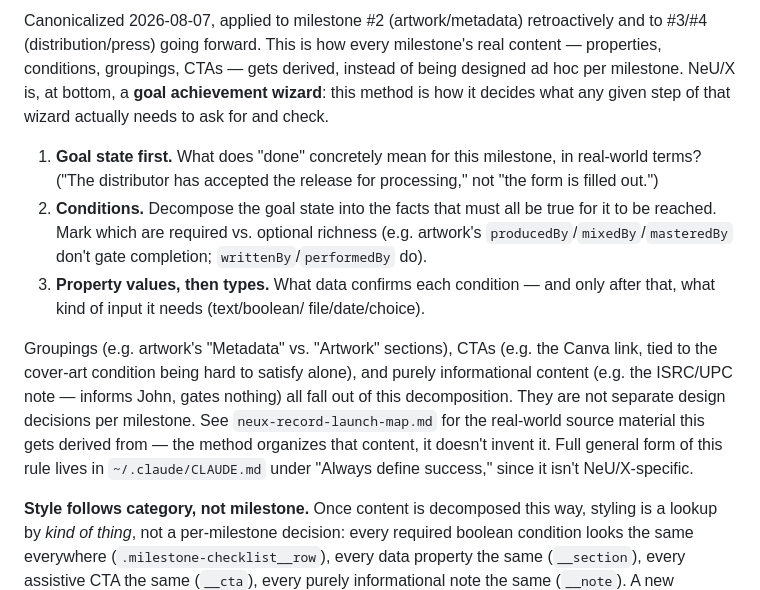
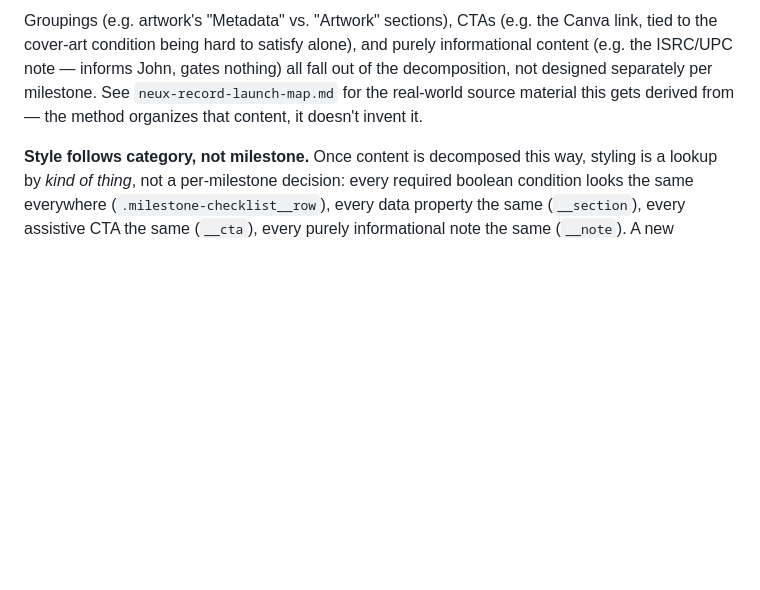
Before and after one commit to keiperk/keiperk.github.io, a Markdown page: docs/neux-redesign-brief.md, the part around one of its changes. Drawn GitHub-style; blank space fills up the shorter version.

```diff
--- a/docs/neux-redesign-brief.md
+++ b/docs/neux-redesign-brief.md
@@ -112,33 +81,11 @@ These aren't features — they're the test any new feature has to pass.
 
-Canonicalized 2026-08-07, applied to milestone #2 (artwork/metadata)
-retroactively and to #3/#4 (distribution/press) going forward. This is
-how every milestone's real content — properties, conditions, groupings,
-CTAs — gets derived, instead of being designed ad hoc per milestone.
-NeU/X is, at bottom, a **goal achievement wizard**: this method is how
-it decides what any given step of that wizard actually needs to ask for
-and check.
-
-1. **Goal state first.** What does "done" concretely mean for this
-   milestone, in real-world terms? ("The distributor has accepted the
-   release for processing," not "the form is filled out.")
-2. **Conditions.** Decompose the goal state into the facts that must all
-   be true for it to be reached. Mark which are required vs. optional
-   richness (e.g. artwork's `producedBy`/`mixedBy`/`masteredBy` don't
-   gate completion; `writtenBy`/`performedBy` do).
-3. **Property values, then types.** What data confirms each condition —
-   and only after that, what kind of input it needs (text/boolean/
-   file/date/choice).
-
-Groupings (e.g. artwork's "Metadata" vs. "Artwork" sections), CTAs
-(e.g. the Canva link, tied to the cover-art condition being hard to
-satisfy alone), and purely informational content (e.g. the ISRC/UPC
-note — informs John, gates nothing) all fall out of this decomposition.
-They are not separate design decisions per milestone. See
-`neux-record-launch-map.md` for the real-world source material this
-gets derived from — the method organizes that content, it doesn't
-invent it. Full general form of this rule lives in
-`~/.claude/CLAUDE.md` under "Always define success," since it isn't
-NeU/X-specific.
+Groupings (e.g. artwork's "Metadata" vs. "Artwork" sections), CTAs (e.g.
+the Canva link, tied to the cover-art condition being hard to satisfy
+alone), and purely informational content (e.g. the ISRC/UPC note —
+informs John, gates nothing) all fall out of the decomposition, not
+designed separately per milestone. See `neux-record-launch-map.md` for
+the real-world source material this gets derived from — the method
+organizes that content, it doesn't invent it.
 
 **Style follows category, not milestone.** Once content is decomposed
 this way, styling is a lookup by *kind of thing*, not a per-milestone
```
Also changed, not shown: other parts of docs/neux-redesign-brief.md (+29 -60 lines).
